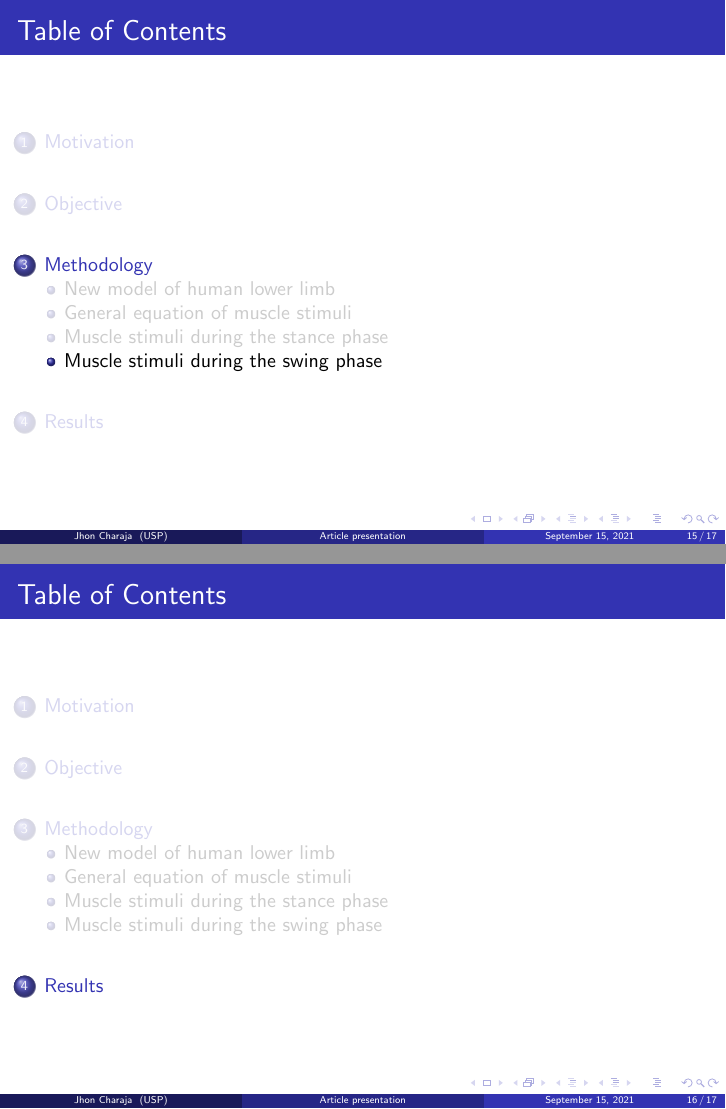
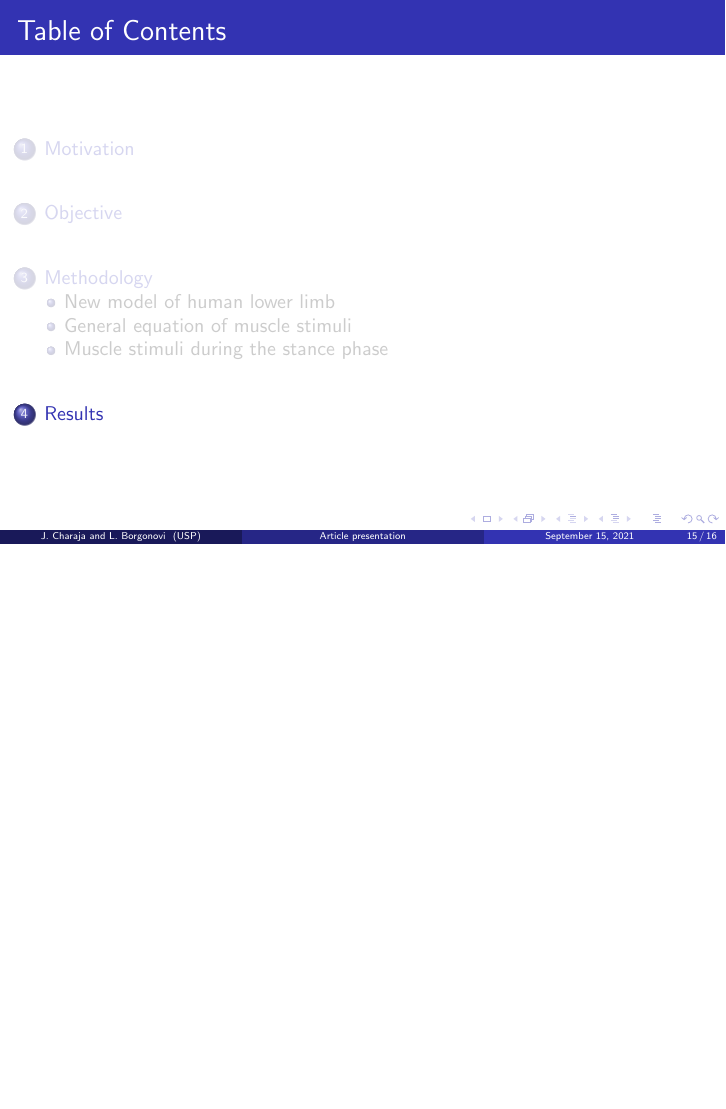
Before and after one commit to JhonPool4/legged_robots_presentation, LaTeX slides (main.tex): pages 23 and 24 of 25 before the commit and page 23 of 24 after it, the two joined at a grey line, the shorter picture padded with empty space. Compiled offline with pdfLaTeX.

Commit message:
new authors

```diff
--- a/main.tex
+++ b/main.tex
@@ -22,7 +22,7 @@
 \subtitle{
 	 	\textbf{Conference}: IEEE Transactions on Neural Systems and Rehabilitation Engineering, June 2010
 	\\ \textbf{Authors}: H. Geyer and H. Herr}
-\author[Jhon Charaja]{Jhon Charaja\inst{1}}
+\author[J. Charaja and L. Borgonovi]{Jhon Charaja\inst{1} and Luca Borgonovi\inst{1}}
 \institute[USP]{
 	\inst{1} Universidade de São Paulo, Brasil
 }
@@ -339,7 +339,10 @@
 \end{frame}
 
 
-\subsection[Methodology]{Muscle stimuli during the swing phase}
+%\subsection[Methodology]{Muscle stimuli during the swing phase}
+
+
+
 
 
 \section{Results}
```
Also changed, not shown: main.pdf.
